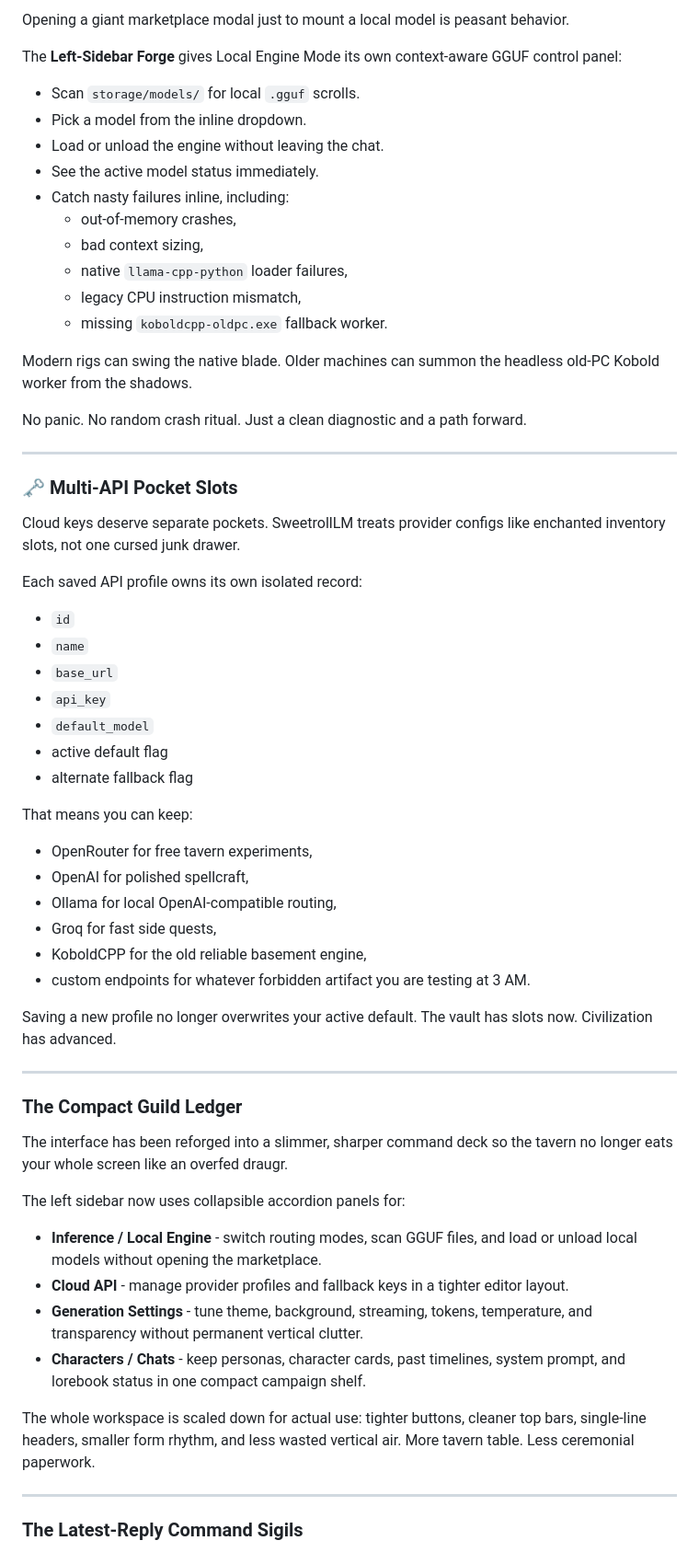
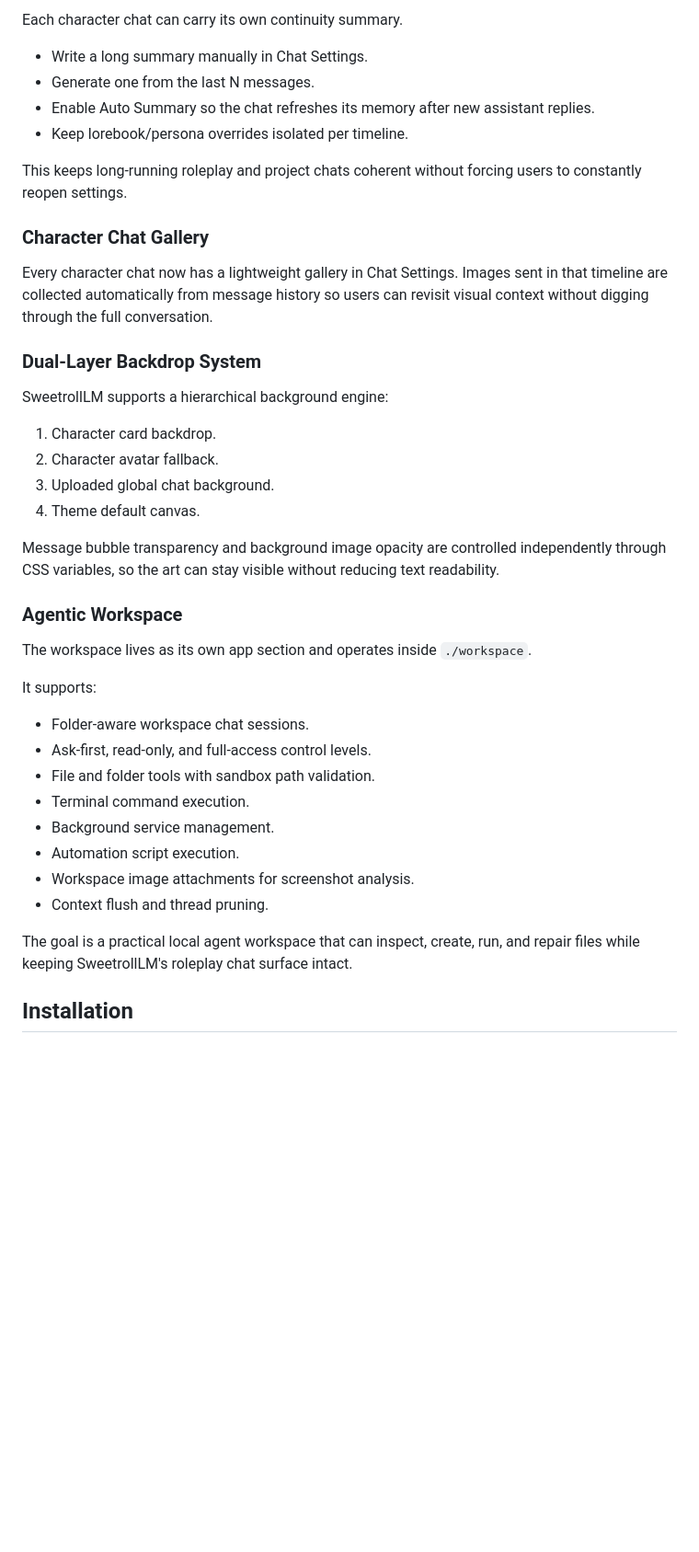
Before and after one commit to syfr512/SweetrollLM, a Markdown page: README.md, the part around one of its changes. Shown at 92% size. Drawn GitHub-style; blank space fills up the shorter version.

```diff
--- a/README.md
+++ b/README.md
@@ -53,66 +52,44 @@ The result: crisp art behind the chat, readable text in front, and enough glassy
 
-Opening a giant marketplace modal just to mount a local model is peasant behavior.
+Each character chat can carry its own continuity summary.
 
-The **Left-Sidebar Forge** gives Local Engine Mode its own context-aware GGUF control panel:
+- Write a long summary manually in Chat Settings.
+- Generate one from the last N messages.
+- Enable Auto Summary so the chat refreshes its memory after new assistant replies.
+- Keep lorebook/persona overrides isolated per timeline.
 
-- Scan `storage/models/` for local `.gguf` scrolls.
-- Pick a model from the inline dropdown.
-- Load or unload the engine without leaving the chat.
-- See the active model status immediately.
-- Catch nasty failures inline, including:
-  - out-of-memory crashes,
-  - bad context sizing,
-  - native `llama-cpp-python` loader failures,
-  - legacy CPU instruction mismatch,
-  - missing `koboldcpp-oldpc.exe` fallback worker.
+This keeps long-running roleplay and project chats coherent without forcing users to constantly reopen settings.
 
-Modern rigs can swing the native blade. Older machines can summon the headless old-PC Kobold worker from the shadows.
+### Character Chat Gallery
 
-No panic. No random crash ritual. Just a clean diagnostic and a path forward.
+Every character chat now has a lightweight gallery in Chat Settings. Images sent in that timeline are collected automatically from message history so users can revisit visual context without digging through the full conversation.
 
----
+### Dual-Layer Backdrop System
 
-### 🗝️ Multi-API Pocket Slots
+SweetrollLM supports a hierarchical background engine:
 
-Cloud keys deserve separate pockets. SweetrollLM treats provider configs like enchanted inventory slots, not one cursed junk drawer.
+1. Character card backdrop.
+2. Character avatar fallback.
+3. Uploaded global chat background.
+4. Theme default canvas.
 
-Each saved API profile owns its own isolated record:
+Message bubble transparency and background image opacity are controlled independently through CSS variables, so the art can stay visible without reducing text readability.
 
-- `id`
-- `name`
-- `base_url`
-- `api_key`
-- `default_model`
-- active default flag
-- alternate fallback flag
+### Agentic Workspace
 
-That means you can keep:
+The workspace lives as its own app section and operates inside `./workspace`.
 
-- OpenRouter for free tavern experiments,
-- OpenAI for polished spellcraft,
-- Ollama for local OpenAI-compatible routing,
-- Groq for fast side quests,
-- KoboldCPP for the old reliable basement engine,
-- custom endpoints for whatever forbidden artifact you are testing at 3 AM.
+It supports:
 
-Saving a new profile no longer overwrites your active default. The vault has slots now. Civilization has advanced.
+- Folder-aware workspace chat sessions.
+- Ask-first, read-only, and full-access control levels.
+- File and folder tools with sandbox path validation.
+- Terminal command execution.
+- Background service management.
+- Automation script execution.
+- Workspace image attachments for screenshot analysis.
+- Context flush and thread pruning.
 
----
+The goal is a practical local agent workspace that can inspect, create, run, and repair files while keeping SweetrollLM's roleplay chat surface intact.
 
-### The Compact Guild Ledger
+## Installation
 
-The interface has been reforged into a slimmer, sharper command deck so the tavern no longer eats your whole screen like an overfed draugr.
-
-The left sidebar now uses collapsible accordion panels for:
-
-- **Inference / Local Engine** - switch routing modes, scan GGUF files, and load or unload local models without opening the marketplace.
-- **Cloud API** - manage provider profiles and fallback keys in a tighter editor layout.
-- **Generation Settings** - tune theme, background, streaming, tokens, temperature, and transparency without permanent vertical clutter.
-- **Characters / Chats** - keep personas, character cards, past timelines, system prompt, and lorebook status in one compact campaign shelf.
-
-The whole workspace is scaled down for actual use: tighter buttons, cleaner top bars, single-line headers, smaller form rhythm, and less wasted vertical air. More tavern table. Less ceremonial paperwork.
-
----
-
-### The Latest-Reply Command Sigils
-
```
Also changed, not shown: other parts of README.md (+113 -129 lines), docs/screenshots/sweetroll-home.png (added), 15 other files.
